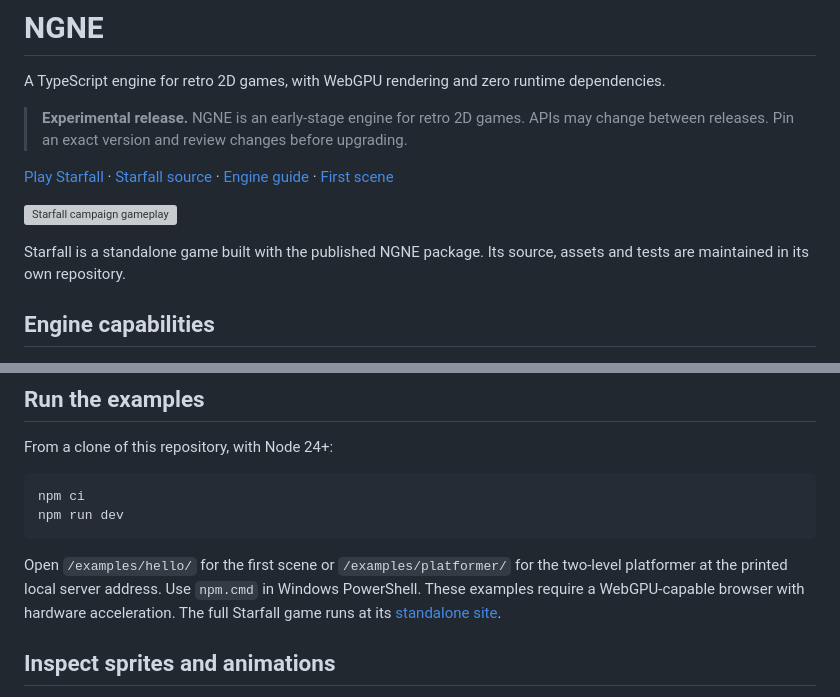
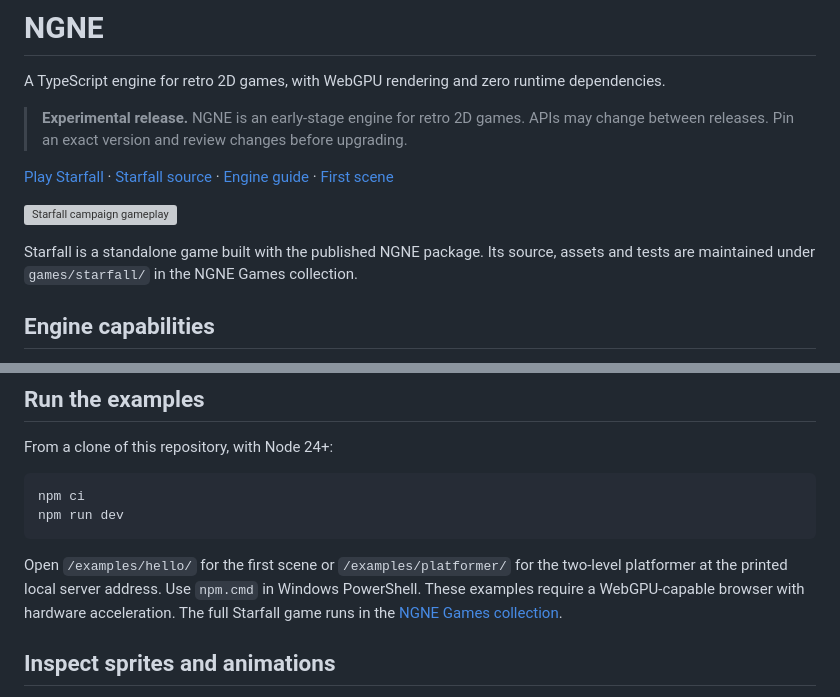
Before and after one commit to that-webdev-dude/ngne, a Markdown page: README.md, 2 parts joined by grey strips. Drawn GitHub-style; grey boxes are pictures that could not be loaded.

Commit message:
Point Starfall showcase links to NGNE Games

```diff
--- a/README.md
+++ b/README.md
@@ -12,6 +12,6 @@ A TypeScript engine for retro 2D games, with WebGPU rendering and zero runtime d
 
 Starfall is a standalone game built with the published NGNE package. Its source,
-assets and tests are maintained in its own repository.
+assets and tests are maintained under `games/starfall/` in the NGNE Games collection.
 
 ## Engine capabilities
 
@@ -101,7 +101,7 @@ npm run dev
 Open `/examples/hello/` for the first scene or `/examples/platformer/` for the
 two-level platformer at the printed local server address. Use `npm.cmd` in Windows
 PowerShell. These examples require a WebGPU-capable browser with hardware acceleration.
-The full Starfall game runs at its [standalone site](https://that-webdev-dude.github.io/ngne-starfall/).
+The full Starfall game runs in the [NGNE Games collection](https://that-webdev-dude.github.io/ngne-games/starfall/).
 
 ## Inspect sprites and animations
 
```
Also changed, not shown: other parts of README.md (+2 -2 lines).
